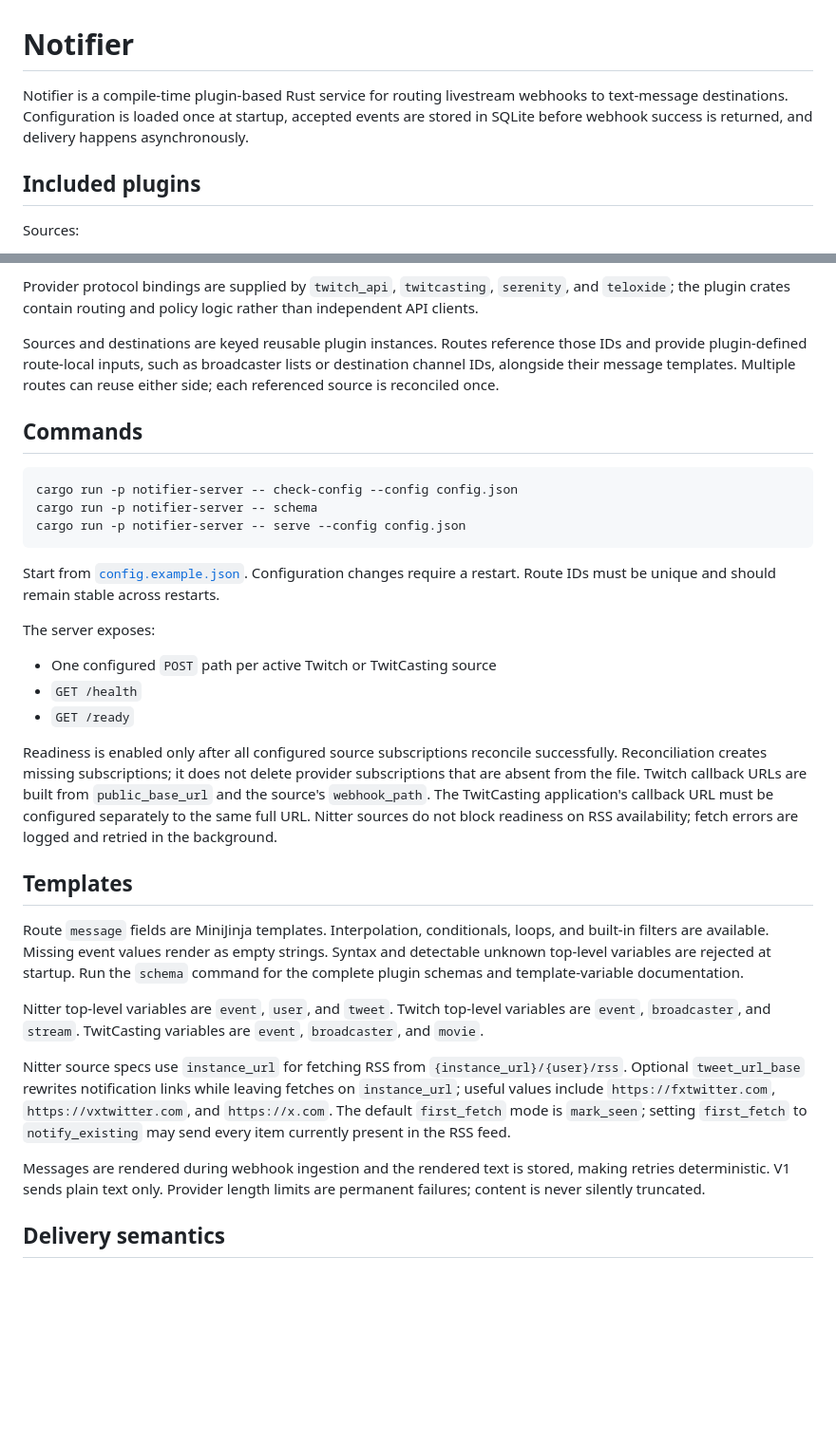
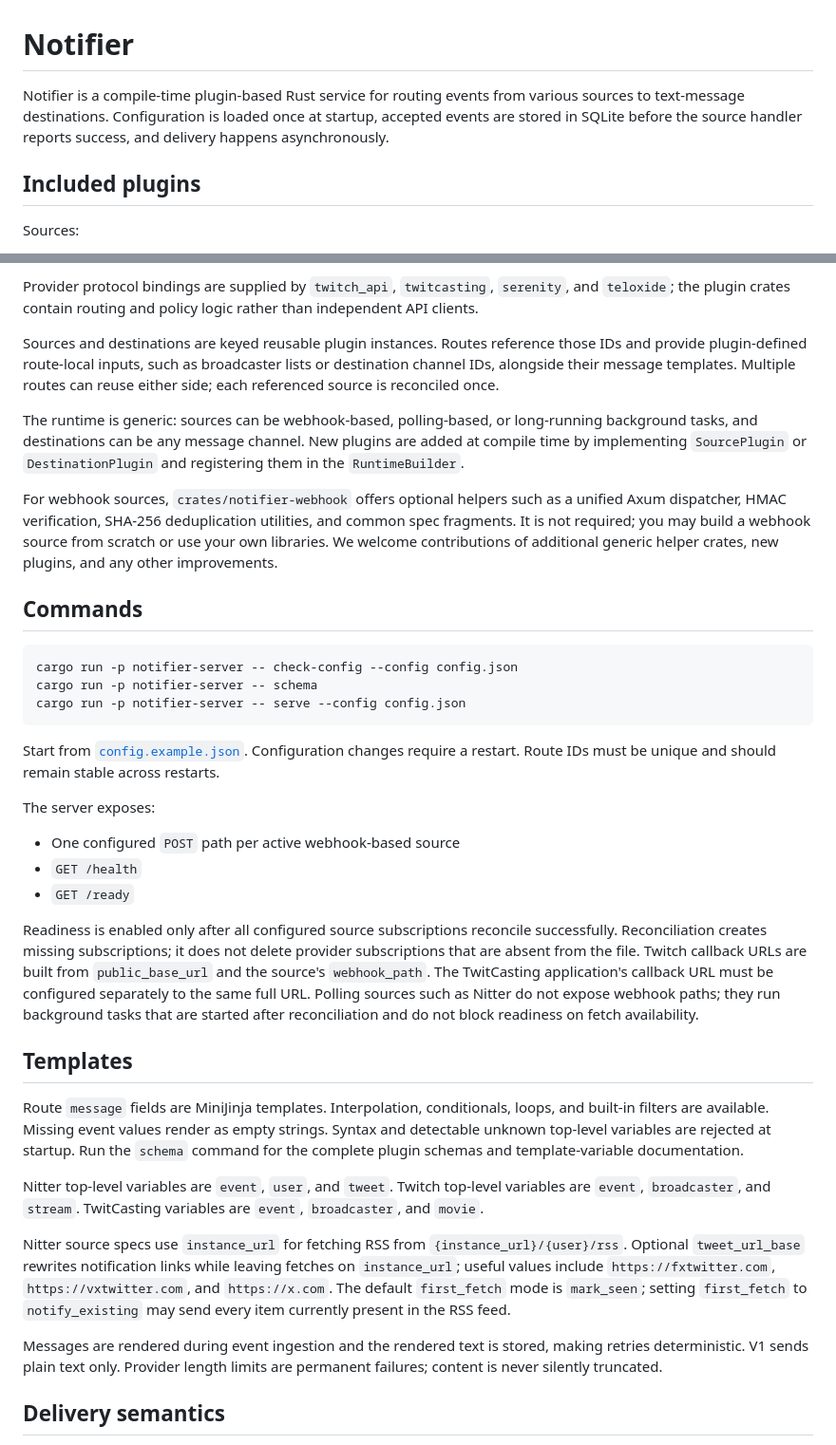
Before and after one commit to oToToT/notifier, a Markdown page: README.md, 2 parts joined by grey strips. Shown at 95% size. GitHub-like rendering; blank space fills up the shorter version.

Commit message:
docs: update README to reflect generic plugin architecture and contribution model
- Broaden intro from "livestream webhooks" to "events from various sources"
- Add paragraph explaining the generic runtime supports webhook-based, polling,
  and long-running background sources, plus any message channel destinations
- Promote notifier-webhook crate as an optional helper for webhook sources while
  clarifying it is not required
- Encourage contributions of generic helper crates, new plugins, and any other
  improvements
- Update HTTP endpoints description to say "webhook-based" instead of listing
  specific providers
- Clarify readiness behavior for polling sources like Nitter
- Replace "webhook ingestion" with "event ingestion" in the templates section

````diff
--- a/README.md
+++ b/README.md
@@ -1,8 +1,9 @@
 # Notifier
 
-Notifier is a compile-time plugin-based Rust service for routing livestream webhooks to
-text-message destinations. Configuration is loaded once at startup, accepted events are
-stored in SQLite before webhook success is returned, and delivery happens asynchronously.
+Notifier is a compile-time plugin-based Rust service for routing events from various
+sources to text-message destinations. Configuration is loaded once at startup, accepted
+events are stored in SQLite before the source handler reports success, and delivery
+happens asynchronously.
 
 ## Included plugins
 
@@ -26,6 +27,17 @@ provide plugin-defined route-local inputs, such as broadcaster lists or destinat
 IDs, alongside their message templates. Multiple routes can reuse either side; each
 referenced source is reconciled once.
 
+The runtime is generic: sources can be webhook-based, polling-based, or long-running
+background tasks, and destinations can be any message channel. New plugins are added at
+compile time by implementing `SourcePlugin` or `DestinationPlugin` and registering them in
+the `RuntimeBuilder`.
+
+For webhook sources, `crates/notifier-webhook` offers optional helpers such as a unified
+Axum dispatcher, HMAC verification, SHA-256 deduplication utilities, and common spec
+fragments. It is not required; you may build a webhook source from scratch or use your own
+libraries. We welcome contributions of additional generic helper crates, new plugins, and
+any other improvements.
+
 ## Commands
 
 ```sh
@@ -39,7 +51,7 @@ restart. Route IDs must be unique and should remain stable across restarts.
 
 The server exposes:
 
-- One configured `POST` path per active Twitch or TwitCasting source
+- One configured `POST` path per active webhook-based source
 - `GET /health`
 - `GET /ready`
 
@@ -47,8 +59,9 @@ Readiness is enabled only after all configured source subscriptions reconcile su
 Reconciliation creates missing subscriptions; it does not delete provider subscriptions that
 are absent from the file. Twitch callback URLs are built from `public_base_url` and the
 source's `webhook_path`. The TwitCasting application's callback URL must be configured
-separately to the same full URL. Nitter sources do not block readiness on RSS availability;
-fetch errors are logged and retried in the background.
+separately to the same full URL. Polling sources such as Nitter do not expose webhook
+paths; they run background tasks that are started after reconciliation and do not block
+readiness on fetch availability.
 
 ## Templates
 
@@ -67,7 +80,7 @@ Optional `tweet_url_base` rewrites notification links while leaving fetches on
 `https://x.com`. The default `first_fetch` mode is `mark_seen`; setting
 `first_fetch` to `notify_existing` may send every item currently present in the RSS feed.
 
-Messages are rendered during webhook ingestion and the rendered text is stored, making
+Messages are rendered during event ingestion and the rendered text is stored, making
 retries deterministic. V1 sends plain text only. Provider length limits are permanent
 failures; content is never silently truncated.
 
````
